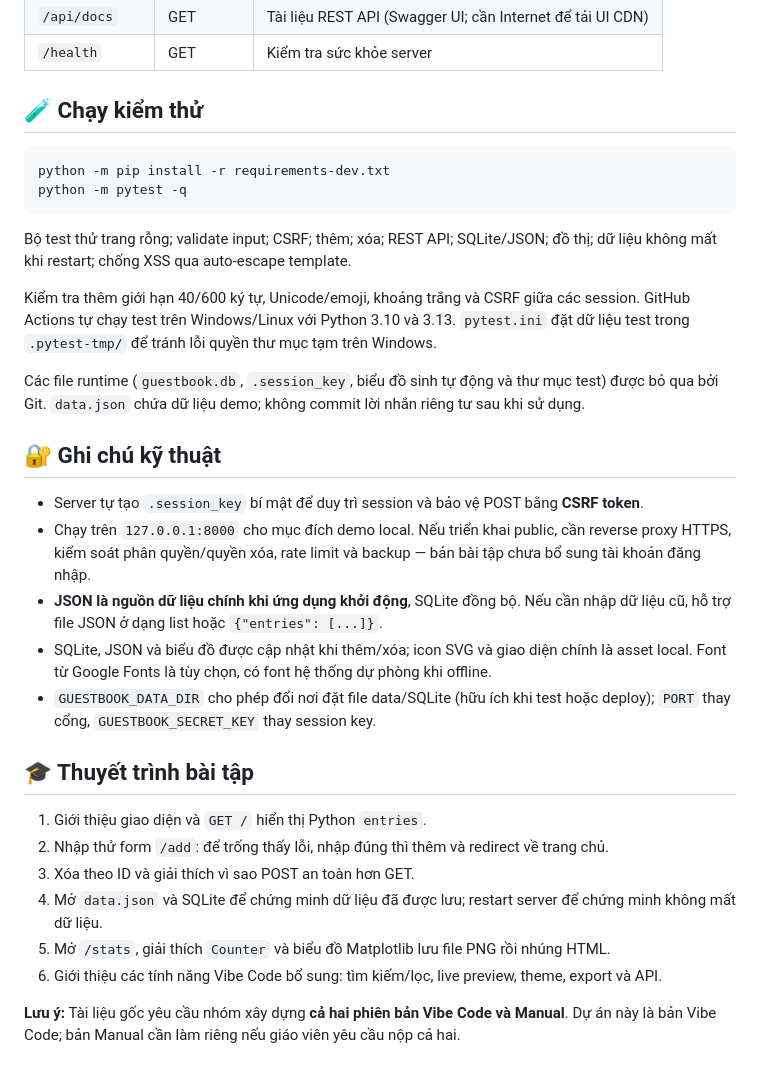
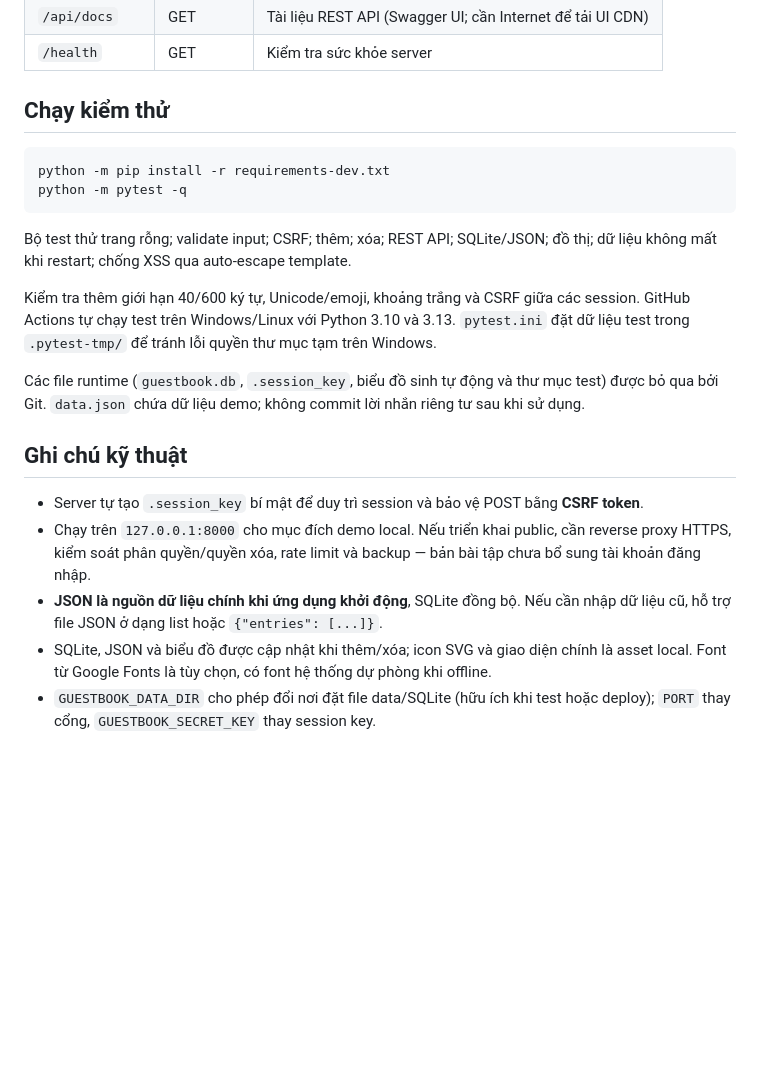
Before and after one commit to Feanor1206/echo-guestbook, a Markdown page: README.md, the part around one of its changes. Drawn GitHub-style; blank space fills up the shorter version.

Commit message:
Refactor README sections and formatting

````diff
--- a/README.md
+++ b/README.md
@@ -91,7 +91,7 @@ Muốn bắt đầu sạch, **dừng server** và xóa `data.json` **cùng** `gu
 | `/api/docs` | GET | Tài liệu REST API (Swagger UI; cần Internet để tải UI CDN) |
 | `/health` | GET | Kiểm tra sức khỏe server |
 
-## 🧪 Chạy kiểm thử
+##  Chạy kiểm thử
 
 ```bash
 python -m pip install -r requirements-dev.txt
@@ -104,21 +104,10 @@ Kiểm tra thêm giới hạn 40/600 ký tự, Unicode/emoji, khoảng trắng v
 
 Các file runtime (`guestbook.db`, `.session_key`, biểu đồ sinh tự động và thư mục test) được bỏ qua bởi Git. `data.json` chứa dữ liệu demo; không commit lời nhắn riêng tư sau khi sử dụng.
 
-## 🔐 Ghi chú kỹ thuật
+##  Ghi chú kỹ thuật
 
 - Server tự tạo `.session_key` bí mật để duy trì session và bảo vệ POST bằng **CSRF token**.
 - Chạy trên `127.0.0.1:8000` cho mục đích demo local. Nếu triển khai public, cần reverse proxy HTTPS, kiểm soát phân quyền/quyền xóa, rate limit và backup — bản bài tập chưa bổ sung tài khoản đăng nhập.
 - **JSON là nguồn dữ liệu chính khi ứng dụng khởi động**, SQLite đồng bộ. Nếu cần nhập dữ liệu cũ, hỗ trợ file JSON ở dạng list hoặc `{"entries": [...]}`.
 - SQLite, JSON và biểu đồ được cập nhật khi thêm/xóa; icon SVG và giao diện chính là asset local. Font từ Google Fonts là tùy chọn, có font hệ thống dự phòng khi offline.
 - `GUESTBOOK_DATA_DIR` cho phép đổi nơi đặt file data/SQLite (hữu ích khi test hoặc deploy); `PORT` thay cổng, `GUESTBOOK_SECRET_KEY` thay session key.
-
-## 🎓 Thuyết trình bài tập
-
-1. Giới thiệu giao diện và `GET /` hiển thị Python `entries`.
-2. Nhập thử form `/add`: để trống thấy lỗi, nhập đúng thì thêm và redirect về trang chủ.
-3. Xóa theo ID và giải thích vì sao POST an toàn hơn GET.
-4. Mở `data.json` và SQLite để chứng minh dữ liệu đã được lưu; restart server để chứng minh không mất dữ liệu.
-5. Mở `/stats`, giải thích `Counter` và biểu đồ Matplotlib lưu file PNG rồi nhúng HTML.
-6. Giới thiệu các tính năng Vibe Code bổ sung: tìm kiếm/lọc, live preview, theme, export và API.
-
-**Lưu ý:** Tài liệu gốc yêu cầu nhóm xây dựng **cả hai phiên bản Vibe Code và Manual**. Dự án này là bản Vibe Code; bản Manual cần làm riêng nếu giáo viên yêu cầu nộp cả hai.
````
Also changed, not shown: other parts of README.md (+6 -6 lines).
